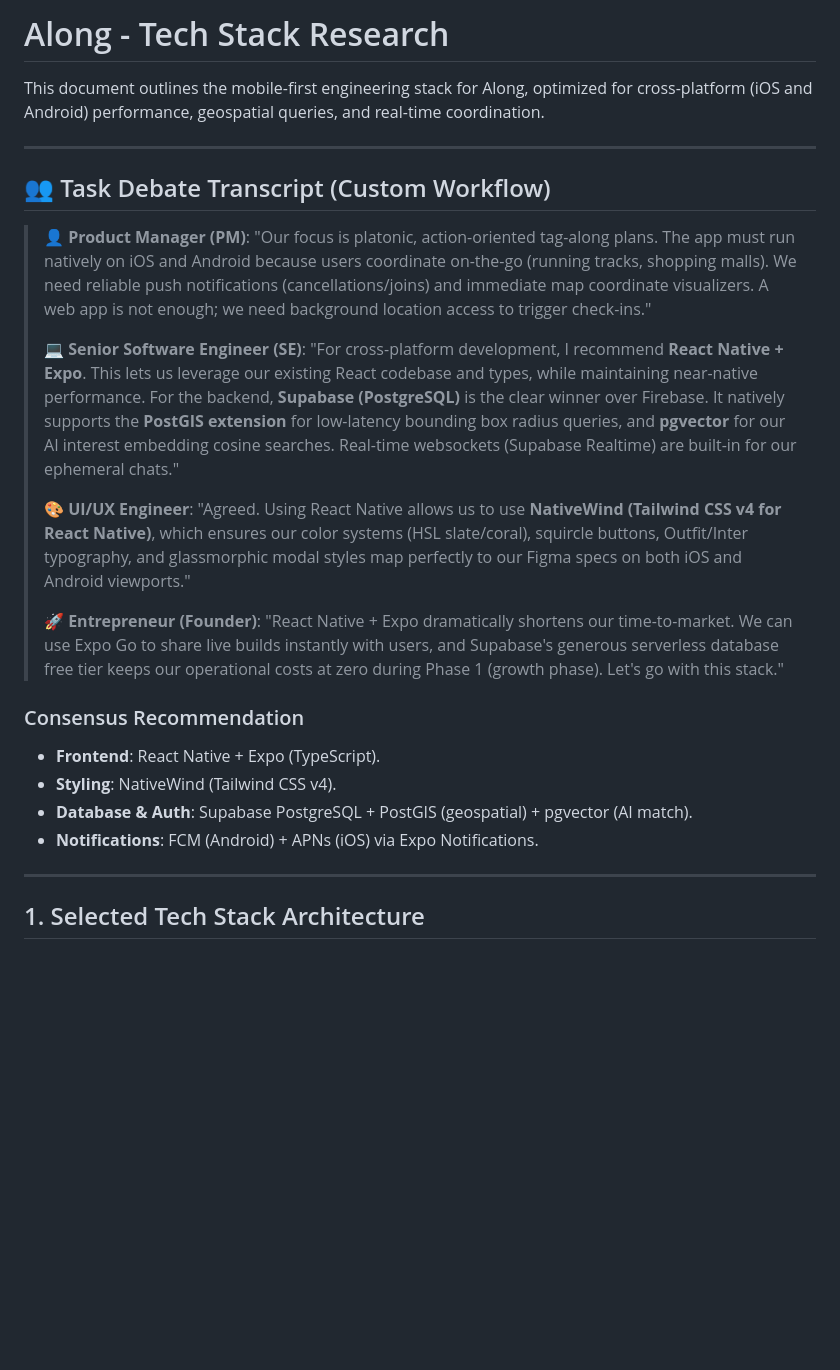
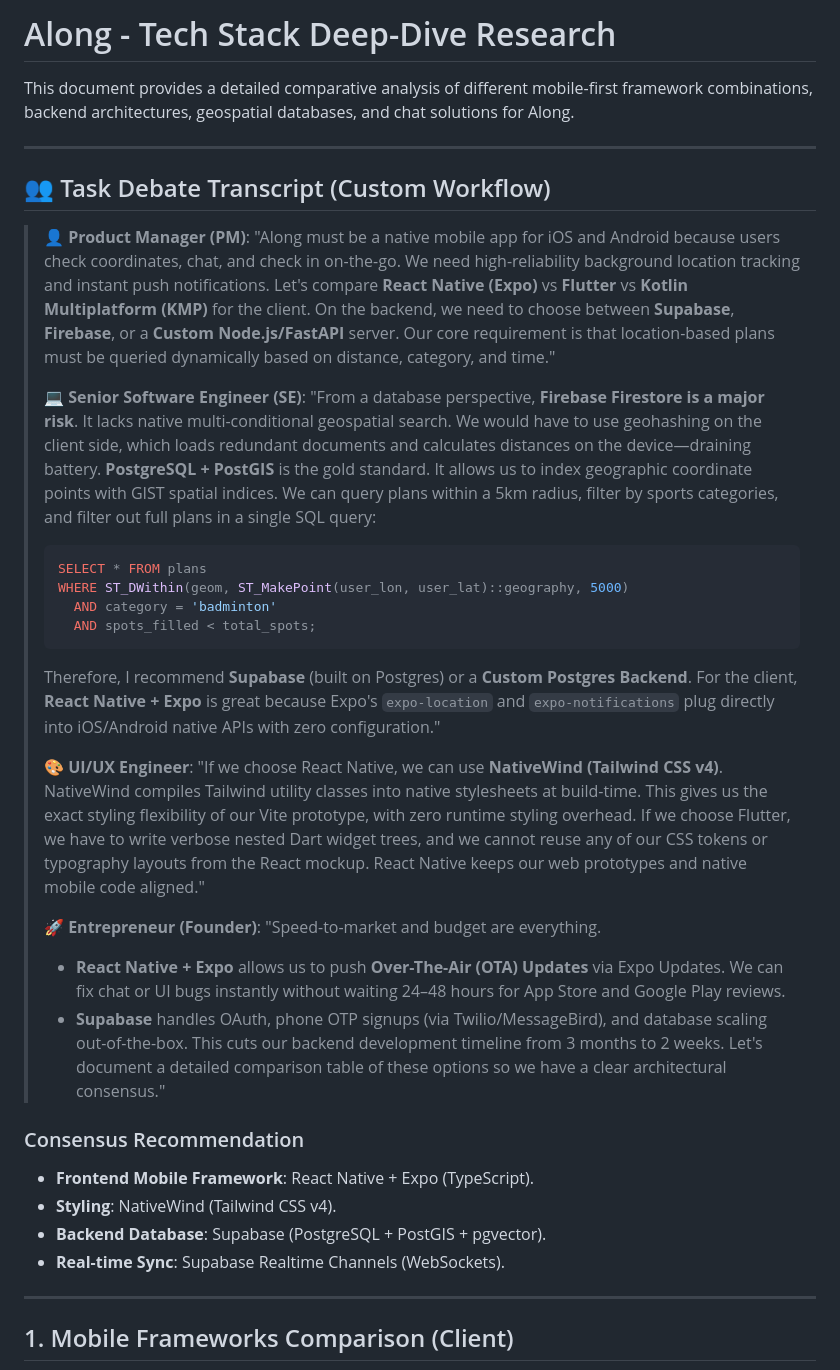
Before and after one commit to GCK-6610/Along, a Markdown page: docs/02_Tech_Stack_Research.md, the part around one of its changes. GitHub-like rendering; blank space fills up the shorter version.

````diff
--- a/docs/02_Tech_Stack_Research.md
+++ b/docs/02_Tech_Stack_Research.md
@@ -1,30 +1,43 @@
-# Along - Tech Stack Research
+# Along - Tech Stack Deep-Dive Research
 
-This document outlines the mobile-first engineering stack for Along, optimized for cross-platform (iOS and Android) performance, geospatial queries, and real-time coordination.
+This document provides a detailed comparative analysis of different mobile-first framework combinations, backend architectures, geospatial databases, and chat solutions for Along.
 
 ---
 
 ## 👥 Task Debate Transcript (Custom Workflow)
 
 > 👤 **Product Manager (PM)**:
-> "Our focus is platonic, action-oriented tag-along plans. The app must run natively on iOS and Android because users coordinate on-the-go (running tracks, shopping malls). We need reliable push notifications (cancellations/joins) and immediate map coordinate visualizers. A web app is not enough; we need background location access to trigger check-ins."
+> "Along must be a native mobile app for iOS and Android because users check coordinates, chat, and check in on-the-go. We need high-reliability background location tracking and instant push notifications.
+> Let's compare **React Native (Expo)** vs **Flutter** vs **Kotlin Multiplatform (KMP)** for the client. On the backend, we need to choose between **Supabase**, **Firebase**, or a **Custom Node.js/FastAPI** server. Our core requirement is that location-based plans must be queried dynamically based on distance, category, and time."
 >
 > 💻 **Senior Software Engineer (SE)**:
-> "For cross-platform development, I recommend **React Native + Expo**. This lets us leverage our existing React codebase and types, while maintaining near-native performance. For the backend, **Supabase (PostgreSQL)** is the clear winner over Firebase. It natively supports the **PostGIS extension** for low-latency bounding box radius queries, and **pgvector** for our AI interest embedding cosine searches. Real-time websockets (Supabase Realtime) are built-in for our ephemeral chats."
+> "From a database perspective, **Firebase Firestore is a major risk**. It lacks native multi-conditional geospatial search. We would have to use geohashing on the client side, which loads redundant documents and calculates distances on the device—draining battery.
+> **PostgreSQL + PostGIS** is the gold standard. It allows us to index geographic coordinate points with GIST spatial indices. We can query plans within a 5km radius, filter by sports categories, and filter out full plans in a single SQL query:
+> ```sql
+> SELECT * FROM plans
+> WHERE ST_DWithin(geom, ST_MakePoint(user_lon, user_lat)::geography, 5000)
+>   AND category = 'badminton'
+>   AND spots_filled < total_spots;
+> ```
+> Therefore, I recommend **Supabase** (built on Postgres) or a **Custom Postgres Backend**. For the client, **React Native + Expo** is great because Expo's `expo-location` and `expo-notifications` plug directly into iOS/Android native APIs with zero configuration."
 >
 > 🎨 **UI/UX Engineer**:
-> "Agreed. Using React Native allows us to use **NativeWind (Tailwind CSS v4 for React Native)**, which ensures our color systems (HSL slate/coral), squircle buttons, Outfit/Inter typography, and glassmorphic modal styles map perfectly to our Figma specs on both iOS and Android viewports."
+> "If we choose React Native, we can use **NativeWind (Tailwind CSS v4)**. NativeWind compiles Tailwind utility classes into native stylesheets at build-time. This gives us the exact styling flexibility of our Vite prototype, with zero runtime styling overhead.
+> If we choose Flutter, we have to write verbose nested Dart widget trees, and we cannot reuse any of our CSS tokens or typography layouts from the React mockup. React Native keeps our web prototypes and native mobile code aligned."
 >
 > 🚀 **Entrepreneur (Founder)**:
-> "React Native + Expo dramatically shortens our time-to-market. We can use Expo Go to share live builds instantly with users, and Supabase's generous serverless database free tier keeps our operational costs at zero during Phase 1 (growth phase). Let's go with this stack."
+> "Speed-to-market and budget are everything.
+> * **React Native + Expo** allows us to push **Over-The-Air (OTA) Updates** via Expo Updates. We can fix chat or UI bugs instantly without waiting 24–48 hours for App Store and Google Play reviews.
+> * **Supabase** handles OAuth, phone OTP signups (via Twilio/MessageBird), and database scaling out-of-the-box. This cuts our backend development timeline from 3 months to 2 weeks.
+> Let's document a detailed comparison table of these options so we have a clear architectural consensus."
 
 ### Consensus Recommendation
-* **Frontend**: React Native + Expo (TypeScript).
+* **Frontend Mobile Framework**: React Native + Expo (TypeScript).
 * **Styling**: NativeWind (Tailwind CSS v4).
-* **Database & Auth**: Supabase PostgreSQL + PostGIS (geospatial) + pgvector (AI match).
-* **Notifications**: FCM (Android) + APNs (iOS) via Expo Notifications.
+* **Backend Database**: Supabase (PostgreSQL + PostGIS + pgvector).
+* **Real-time Sync**: Supabase Realtime Channels (WebSockets).
 
 ---
 
-## 1. Selected Tech Stack Architecture
+## 1. Mobile Frameworks Comparison (Client)
 
````
Also changed, not shown: other parts of docs/02_Tech_Stack_Research.md (+53 -35 lines).
